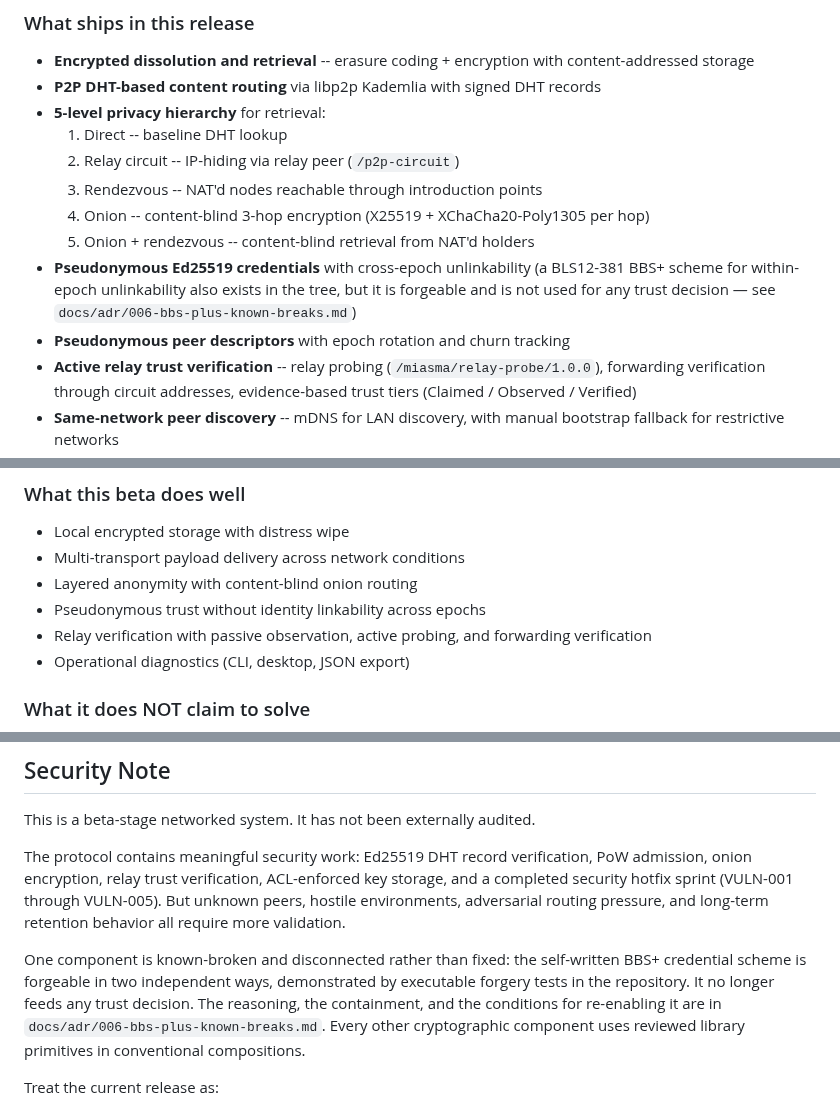
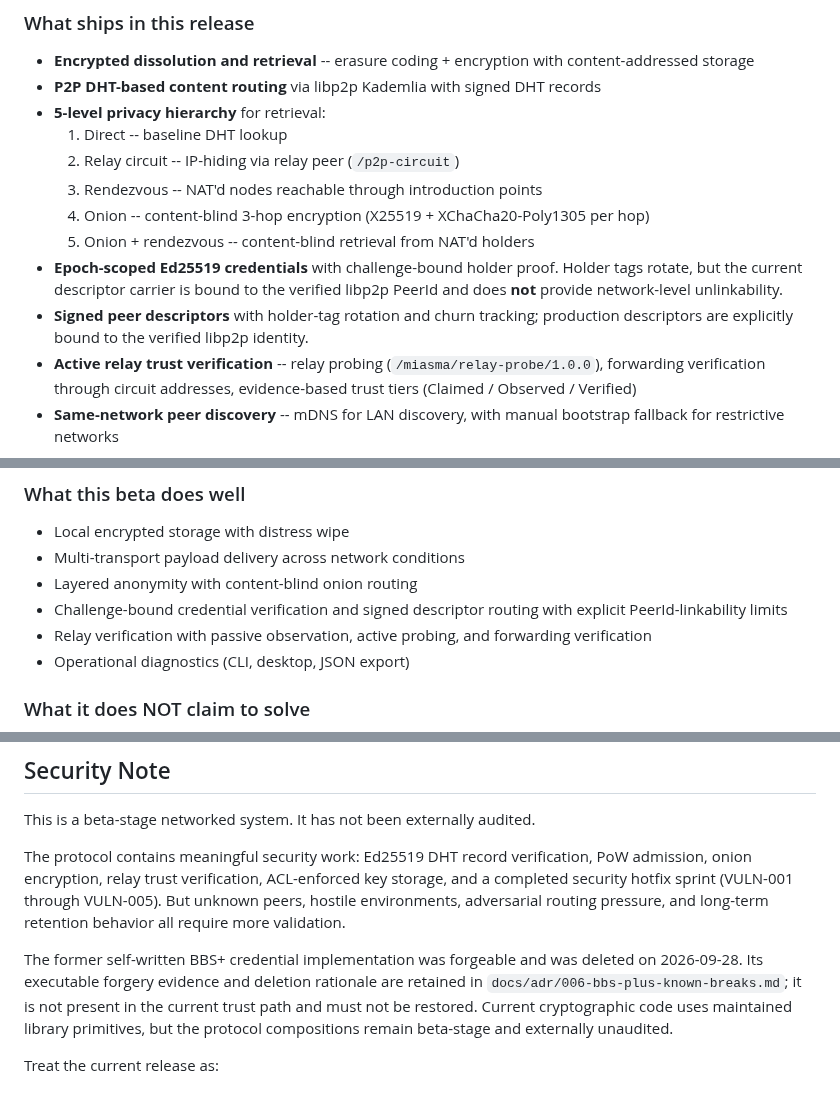
Before and after one commit to MasayukiTa/miasma-protocol, a Markdown page: readme.md, 3 parts joined by grey strips. GitHub-like rendering.

Commit message:
docs: align security claims with current implementation

```diff
--- a/readme.md
+++ b/readme.md
@@ -21,8 +21,8 @@ The current public release is **v0.3.1-beta.1**, a Windows beta prerelease for t
   3. Rendezvous -- NAT'd nodes reachable through introduction points
   4. Onion -- content-blind 3-hop encryption (X25519 + XChaCha20-Poly1305 per hop)
   5. Onion + rendezvous -- content-blind retrieval from NAT'd holders
-- **Pseudonymous Ed25519 credentials** with cross-epoch unlinkability (a BLS12-381 BBS+ scheme for within-epoch unlinkability also exists in the tree, but it is forgeable and is not used for any trust decision — see `docs/adr/006-bbs-plus-known-breaks.md`)
-- **Pseudonymous peer descriptors** with epoch rotation and churn tracking
+- **Epoch-scoped Ed25519 credentials** with challenge-bound holder proof. Holder tags rotate, but the current descriptor carrier is bound to the verified libp2p PeerId and does **not** provide network-level unlinkability.
+- **Signed peer descriptors** with holder-tag rotation and churn tracking; production descriptors are explicitly bound to the verified libp2p identity.
 - **Active relay trust verification** -- relay probing (`/miasma/relay-probe/1.0.0`), forwarding verification through circuit addresses, evidence-based trust tiers (Claimed / Observed / Verified)
 - **Same-network peer discovery** -- mDNS for LAN discovery, with manual bootstrap fallback for restrictive networks
 - **Transport obfuscation**: WSS+TLS, ObfuscatedQuic+REALITY, SOCKS5 proxy support
@@ -36,7 +36,7 @@ The current public release is **v0.3.1-beta.1**, a Windows beta prerelease for t
 - Local encrypted storage with distress wipe
 - Multi-transport payload delivery across network conditions
 - Layered anonymity with content-blind onion routing
-- Pseudonymous trust without identity linkability across epochs
+- Challenge-bound credential verification and signed descriptor routing with explicit PeerId-linkability limits
 - Relay verification with passive observation, active probing, and forwarding verification
 - Operational diagnostics (CLI, desktop, JSON export)
 
@@ -151,7 +151,7 @@ This is a beta-stage networked system. It has not been externally audited.
 
 The protocol contains meaningful security work: Ed25519 DHT record verification, PoW admission, onion encryption, relay trust verification, ACL-enforced key storage, and a completed security hotfix sprint (VULN-001 through VULN-005). But unknown peers, hostile environments, adversarial routing pressure, and long-term retention behavior all require more validation.
 
-One component is known-broken and disconnected rather than fixed: the self-written BBS+ credential scheme is forgeable in two independent ways, demonstrated by executable forgery tests in the repository. It no longer feeds any trust decision. The reasoning, the containment, and the conditions for re-enabling it are in `docs/adr/006-bbs-plus-known-breaks.md`. Every other cryptographic component uses reviewed library primitives in conventional compositions.
+The former self-written BBS+ credential implementation was forgeable and was deleted on 2026-09-28. Its executable forgery evidence and deletion rationale are retained in `docs/adr/006-bbs-plus-known-breaks.md`; it is not present in the current trust path and must not be restored. Current cryptographic code uses maintained library primitives, but the protocol compositions remain beta-stage and externally unaudited.
 
 Treat the current release as:
 
```
Also changed, not shown: docs/adr/005-anonymous-trust-descriptors.md (+7 -8 lines), docs/variant-guide.md (+1 -1 lines).
